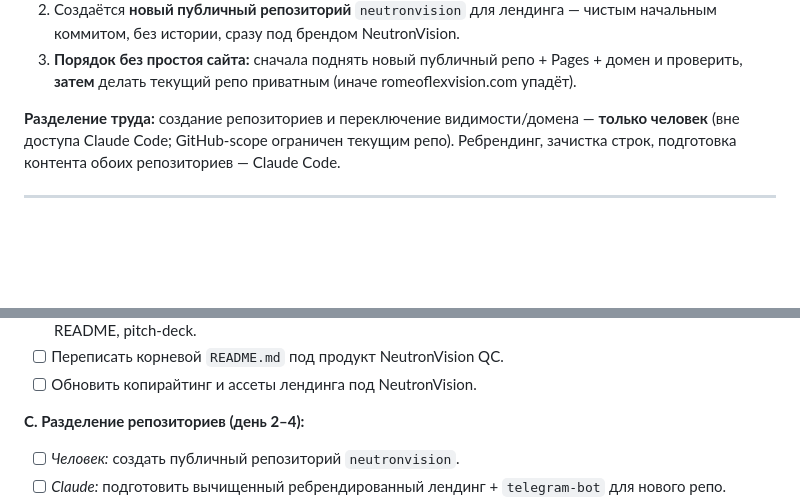
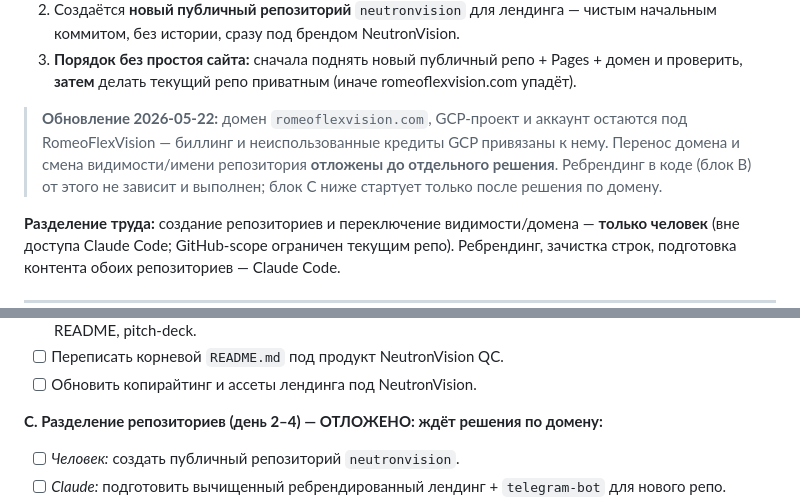
Before and after one commit to aleksandrlyubarev-blip/RomeoFlexVision, a Markdown page: ROADMAP.md, 2 parts joined by grey strips. GitHub-like rendering; blank space fills up the shorter version.

Commit message:
docs: defer repo split until domain decision
Domain romeoflexvision.com, the GCP project and the account stay under
RomeoFlexVision for now (billing and unused GCP credits are tied to it).
Marks roadmap block C (repo split) as gated on the domain migration; the
in-code rebrand (block B) is independent and already done.

https://claude.ai/code/session_01EWBpFQPQQfnExDN1KvbAAg

```diff
--- a/ROADMAP.md
+++ b/ROADMAP.md
@@ -66,6 +66,11 @@
    коммитом, без истории, сразу под брендом NeutronVision.
 3. **Порядок без простоя сайта:** сначала поднять новый публичный репо + Pages + домен и проверить,
    **затем** делать текущий репо приватным (иначе romeoflexvision.com упадёт).
+
+> **Обновление 2026-05-22:** домен `romeoflexvision.com`, GCP-проект и аккаунт остаются под
+> RomeoFlexVision — биллинг и неиспользованные кредиты GCP привязаны к нему. Перенос домена и
+> смена видимости/имени репозитория **отложены до отдельного решения**. Ребрендинг в коде
+> (блок B) от этого не зависит и выполнен; блок C ниже стартует только после решения по домену.
 
 **Разделение труда:** создание репозиториев и переключение видимости/домена — **только человек**
 (вне доступа Claude Code; GitHub-scope ограничен текущим репо). Ребрендинг, зачистка строк,
@@ -139,7 +144,7 @@
 - [ ] Переписать корневой `README.md` под продукт NeutronVision QC.
 - [ ] Обновить копирайтинг и ассеты лендинга под NeutronVision.
 
-**C. Разделение репозиториев (день 2–4):**
+**C. Разделение репозиториев (день 2–4) — ОТЛОЖЕНО: ждёт решения по домену:**
 - [ ] *Человек:* создать публичный репозиторий `neutronvision`.
 - [ ] *Claude:* подготовить вычищенный ребрендированный лендинг + `telegram-bot` для нового репо.
 - [ ] *Человек:* запушить лендинг в `neutronvision` начальным коммитом; настроить GitHub Pages; перенести домен; **проверить, что сайт работает**.
```
